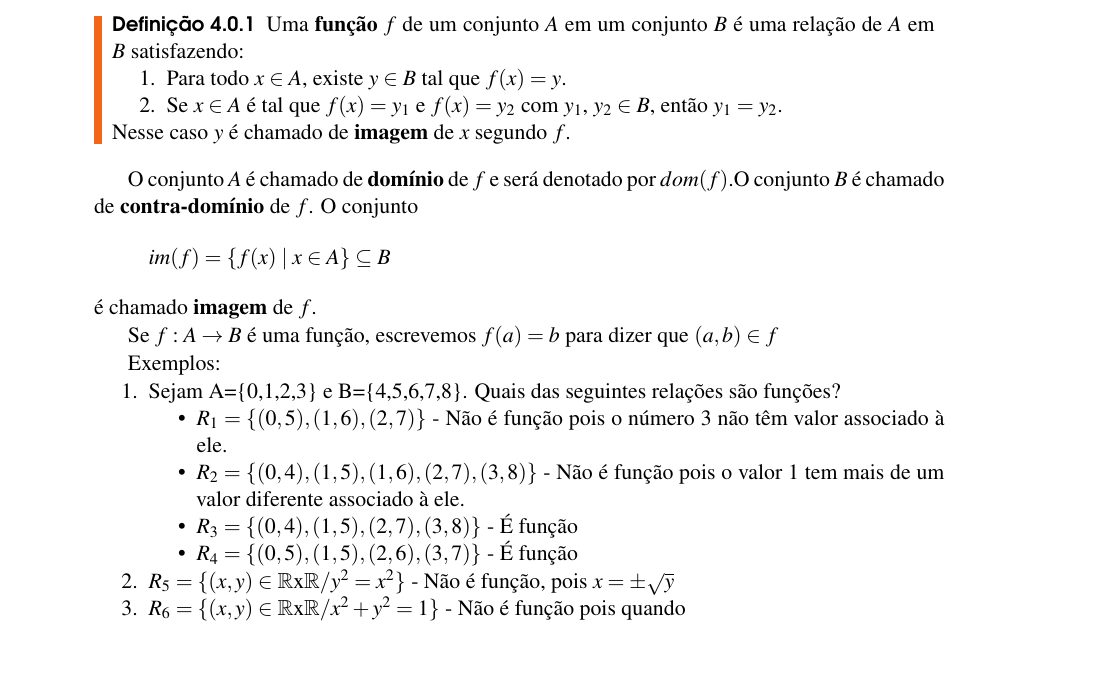
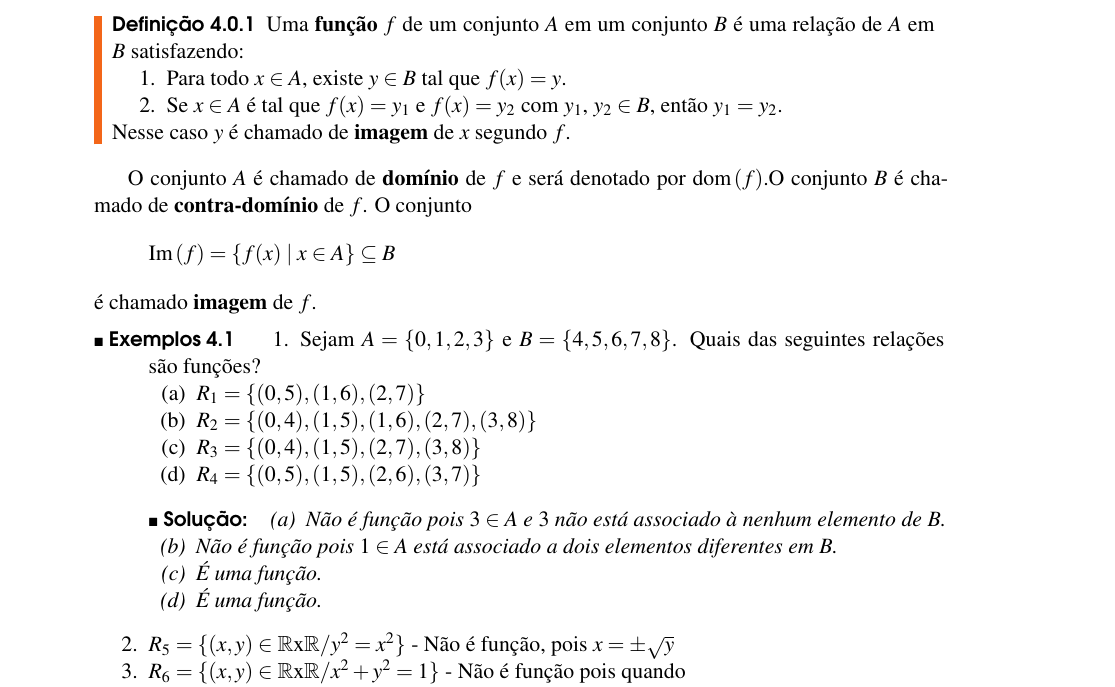
Before and after one commit to jfreitasunb/Algebra-1, a LaTeX book (Algebra_1.tex, which reads funcoes.tex): part of page 23 of 28, cut so that both start at the same text, the shorter picture padded with empty space. Compiled offline with XeLaTeX.

Commit message:
Melhorando o texto e a apresentação.

```diff
--- a/funcoes.tex
+++ b/funcoes.tex
@@ -11,28 +11,36 @@ Uma \textbf{fun{\c c}{\~a}o} $f$ de um conjunto $A$ em um conjunto $B$ {\'e} uma
 Nesse caso $y$ é chamado de \textbf{imagem} de $x$ segundo $f$.
 \end{definicao}
 
-O conjunto $A$ {\'e} chamado de \textbf{dom{\'\i}nio} de $f$ e será denotado por $dom(f)$.O conjunto $B$ {\'e} chamado de \textbf{contra-dom{\'\i}nio} de $f$. O conjunto
+O conjunto $A$ {\'e} chamado de \textbf{dom{\'\i}nio} de $f$ e será denotado por $\dom(f)$.O conjunto $B$ {\'e} chamado de \textbf{contra-dom{\'\i}nio} de $f$. O conjunto
 \[
-	im(f) = \{f(x) \mid x \in A\} \sub B
+	\im(f) = \{f(x) \mid x \in A\} \sub B
 \]
 é chamado \textbf{imagem} de $f$.
 
-Se $f:A\rightarrow B$ {\'e} uma fun{\c c}{\~a}o, escrevemos $f(a)=b$ para dizer que $(a,b)\in f$
 
-Exemplos:
-\begin{enumerate}
-\item Sejam A=\{0,1,2,3\} e B=\{4,5,6,7,8\}. Quais das seguintes rela{\c c}{\~o}es s{\~a}o fun{\c c}{\~o}es?
-\begin{itemize}
-\item $R_{1}=\{(0,5),(1,6),(2,7)\}$ - N{\~a}o {\'e} fun{\c c}{\~a}o pois o n{\'u}mero 3 n{\~a}o t{\^e}m valor associado {\`a} ele.
-\item $R_{2}=\{(0,4),(1,5),(1,6),(2,7),(3,8)\}$ - N{\~a}o {\'e} fun{\c c}{\~a}o pois o valor 1 tem mais de um valor diferente associado {\`a} ele.
-\item $R_{3}=\{(0,4),(1,5),(2,7),(3,8)\}$ - {\'E} fun{\c c}{\~a}o
-\item $R_{4}=\{(0,5),(1,5),(2,6),(3,7)\}$ - {\'E} fun{\c c}{\~a}o
+\begin{exemplos}
+	\begin{enumerate}
+	\item Sejam $A = \{0,1,2,3\}$ e $B = \{4,5,6,7,8\}$. Quais das seguintes rela{\c c}{\~o}es s{\~a}o fun{\c c}{\~o}es?
+	\begin{enumerate}
+		\item $R_{1}=\{(0,5),(1,6),(2,7)\}$
+		\item $R_{2}=\{(0,4),(1,5),(1,6),(2,7),(3,8)\}$
+		\item $R_{3}=\{(0,4),(1,5),(2,7),(3,8)\}$
+		\item $R_{4}=\{(0,5),(1,5),(2,6),(3,7)\}$
+	\end{enumerate}
+	\begin{solucao}
+		\begin{enumerate}
+			\item Não é função pois $3 \in A$ e $3$ não está associado {\`a} nenhum elemento de $B$.
+			\item Não é função pois $1 \in A$ está associado a dois elementos diferentes em $B$.
+			\item É uma função.
+			\item É uma função.
+		\end{enumerate}
+	\end{solucao}
+	\item $R_{5}=\{(x,y)\in\mathbb{R}$x$\mathbb{R}/y^{2}=x^{2}\}$ - N{\~a}o {\'e} fun{\c c}{\~a}o, pois $x=\pm \sqrt{y}$
+	\item $R_{6}=\{(x,y)\in\mathbb{R}$x$\mathbb{R}/x^{2}+y^{2}=1\}$ - N{\~a}o {\'e} fun{\c c}{\~a}o pois quando\\ $x=0,y=1\wedge y=-1$
+	\item  $R_{7}=\{(x,y)\in\mathbb{R}$x$\mathbb{R}/y=x^{2}\}$ - {\'E} fun{\c c}{\~a}o
+\end{enumerate}
+\end{exemplos}
 
-\end{itemize}
-\item $R_{5}=\{(x,y)\in\mathbb{R}$x$\mathbb{R}/y^{2}=x^{2}\}$ - N{\~a}o {\'e} fun{\c c}{\~a}o, pois $x=\pm \sqrt{y}$
-\item $R_{6}=\{(x,y)\in\mathbb{R}$x$\mathbb{R}/x^{2}+y^{2}=1\}$ - N{\~a}o {\'e} fun{\c c}{\~a}o pois quando\\ $x=0,y=1\wedge y=-1$
-\item  $R_{7}=\{(x,y)\in\mathbb{R}$x$\mathbb{R}/y=x^{2}\}$ - {\'E} fun{\c c}{\~a}o
-\end{enumerate}
 
 \subsection{Tipos de fun{\c c}{\~o}es}
 
```
